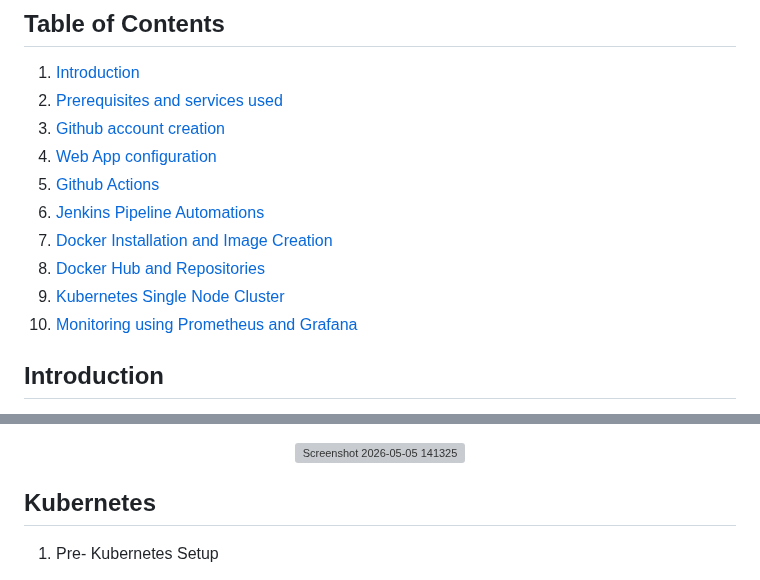
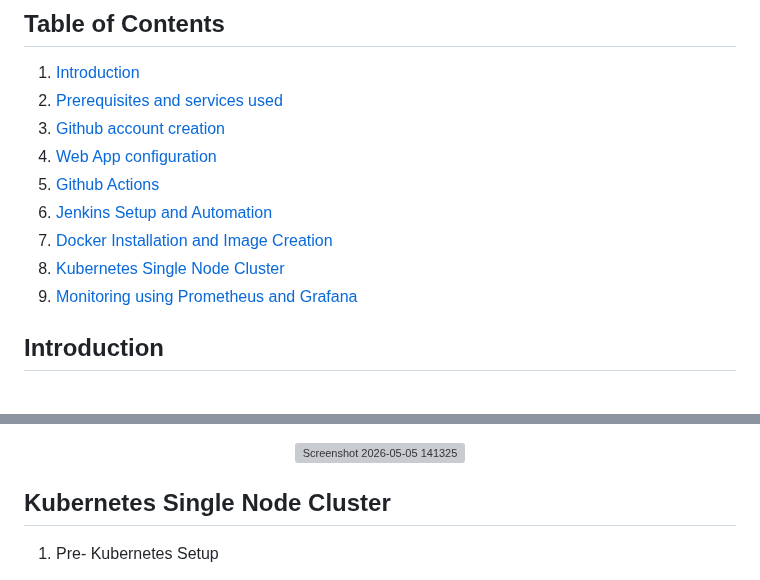
Before and after one commit to Midas1045/task-app2, a Markdown page: README.md, 2 parts joined by grey strips. Drawn GitHub-style; grey boxes are pictures that could not be loaded.

```diff
--- a/README.md
+++ b/README.md
@@ -8,11 +8,10 @@ The Lab Web-App is a comprehensive lab project that combines frontend and backen
 3. [Github account creation](#github-account-creation)
 4. [Web App configuration](#web-app-configuration)
 5. [Github Actions](#github-actions)
-6. [Jenkins Pipeline Automations](#jenkins-pipeline-automations)
+6. [Jenkins Setup and Automation](#jenkins-setup-and-automations)
 7. [Docker Installation and Image Creation](#docker-installation-and-image-creation)
-8. [Docker Hub and Repositories](#docker-hub-and-repositories)
-9. [Kubernetes Single Node Cluster](#kubernetes-single-node-cluster)
-10. [Monitoring using Prometheus and Grafana](#monitoring-using-prometheus-and-grafana)
+8. [Kubernetes Single Node Cluster](#kubernetes-single-node-cluster)
+9. [Monitoring using Prometheus and Grafana](#monitoring-using-prometheus-and-grafana)
 
 ## Introduction
 This repository is a comprehensive, hands-on project designed to provide practical experience in full-stack development and modern DevOps workflows. This project integrates a dynamic frontend and robust backend, powered by automated CI/CD pipelines and Jenkins-driven build orchestration. Containerization is handled with Docker for consistent deployments, while Terraform manages the infrastructure to enable scalable, reproducible environments.
@@ -243,7 +242,7 @@ To view/confirm that the docker image exists, run docker images. This displays d
 
 <p align="center"> <img width="1159" height="684" alt="Screenshot 2026-05-05 141325" src="https://github.com/user-attachments/assets/a7fb5838-a718-4f98-90eb-13d34c5d5e64" />
 
-## Kubernetes
+## Kubernetes Single Node Cluster
 1. Pre- Kubernetes Setup
 
 	* Before running commands for installation, ensure you have enough space on your instance type of your virtual machine. Jenkins previously installed consumes 	  a lot of space and as such might pose an issue for setting up kubernetes. The workaround to this is to increase the storage capacity of the existing 			  instance type without having to delete or repurpose another one. Ideally anything 30GB and above should suffice.
```
